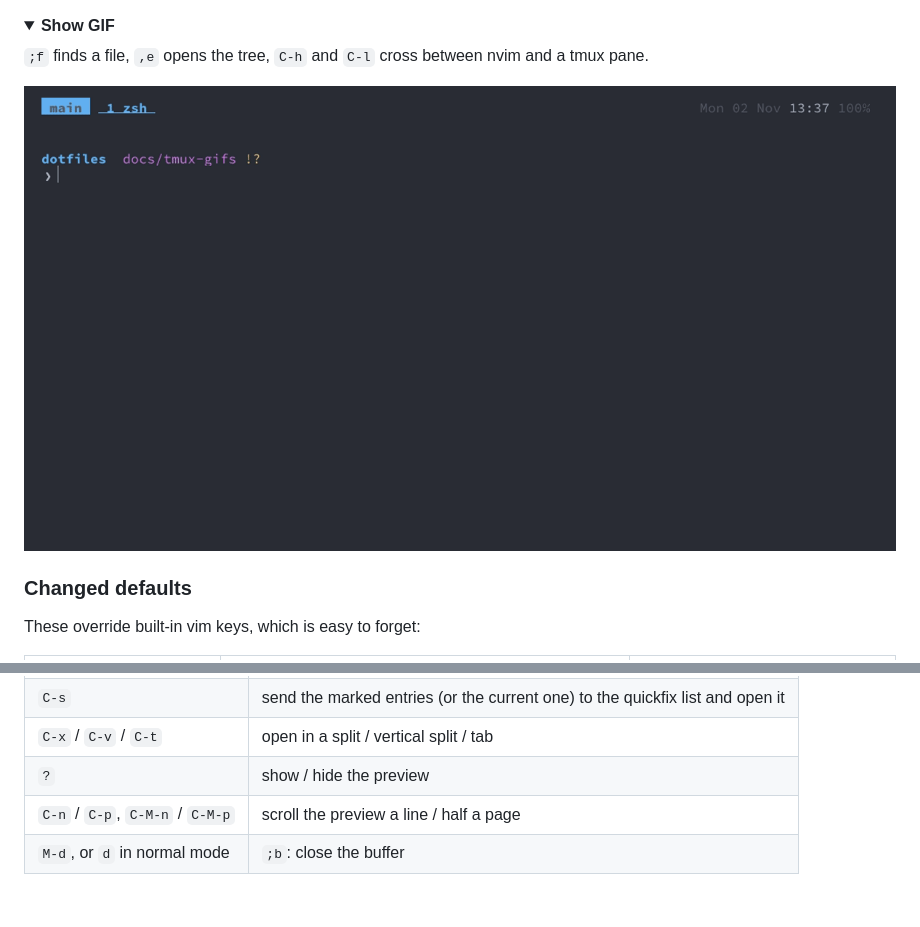
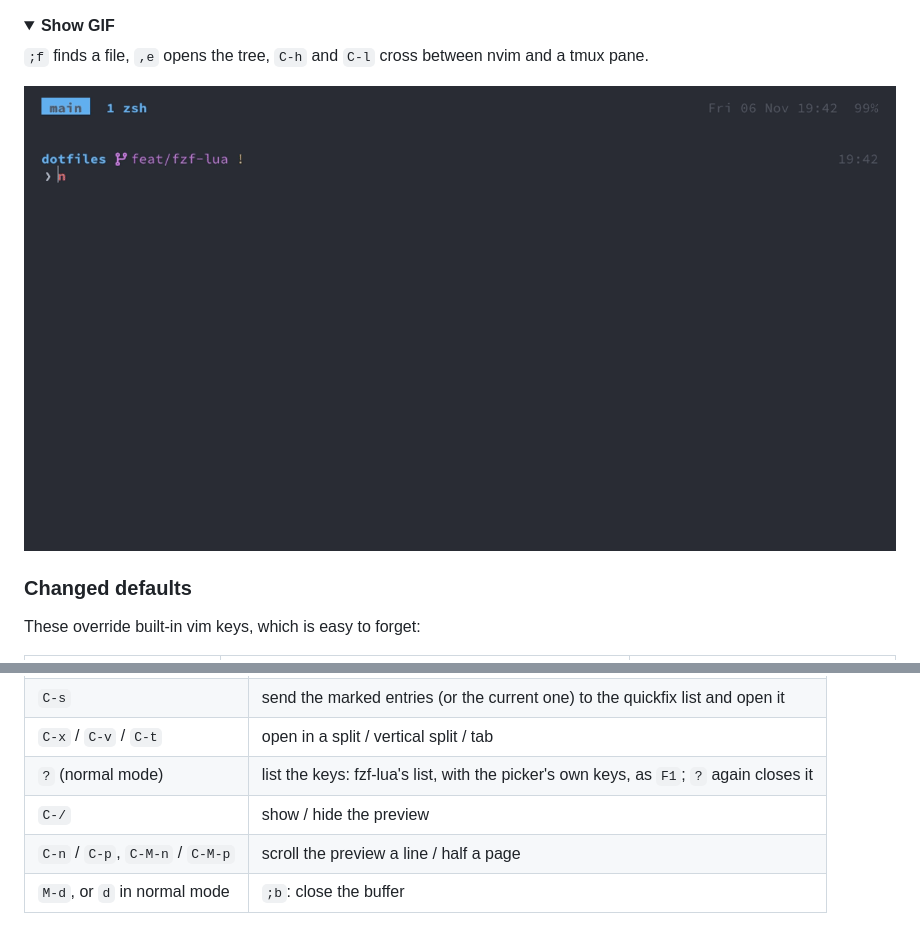
Before and after one commit to makst/dotfiles, a Markdown page: docs/neovim.md, 2 parts joined by grey strips. Rendered like a GitHub page; pictures changed too: docs/img/nvim.gif; folded sections open; blank space fills up the shorter version.

```diff
--- a/docs/neovim.md
+++ b/docs/neovim.md
@@ -136,7 +136,8 @@ In a picker:
 | `Tab` | mark the entry (several files, matches, stops) |
 | `C-s` | send the marked entries (or the current one) to the quickfix list and open it |
 | `C-x` / `C-v` / `C-t` | open in a split / vertical split / tab |
-| `?` | show / hide the preview |
+| `?` (normal mode) | list the keys: fzf-lua's list, with the picker's own keys, as `F1`; `?` again closes it |
+| `C-/` | show / hide the preview |
 | `C-n` / `C-p`, `C-M-n` / `C-M-p` | scroll the preview a line / half a page |
 | `M-d`, or `d` in normal mode | `;b`: close the buffer |
 
```
Also changed, not shown: docs/fzf.md (+1 -1 lines), docs/tmux.md (+2 -1 lines), docs/img/tour.gif, 6 other files.
